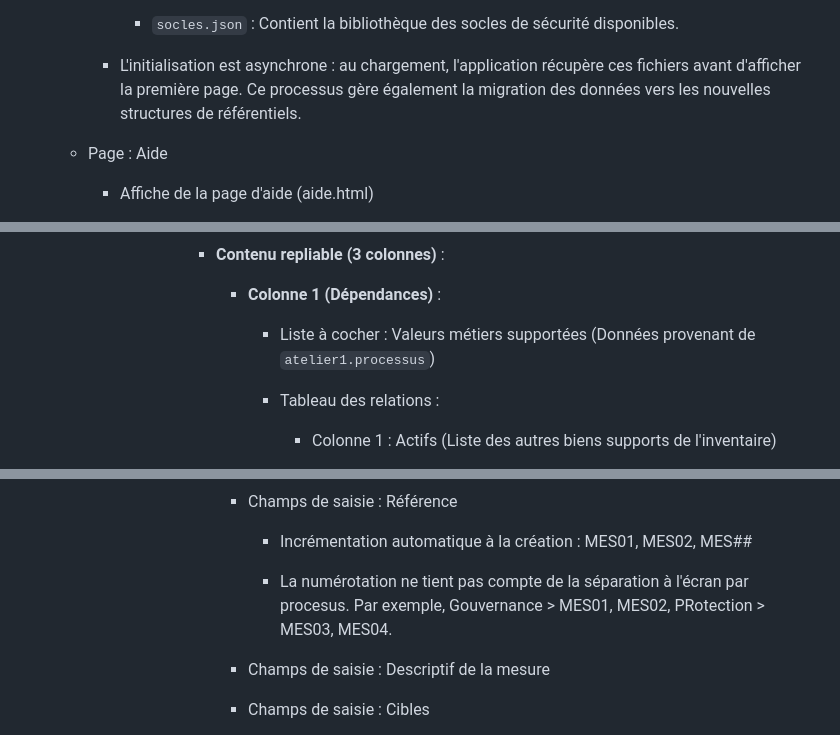
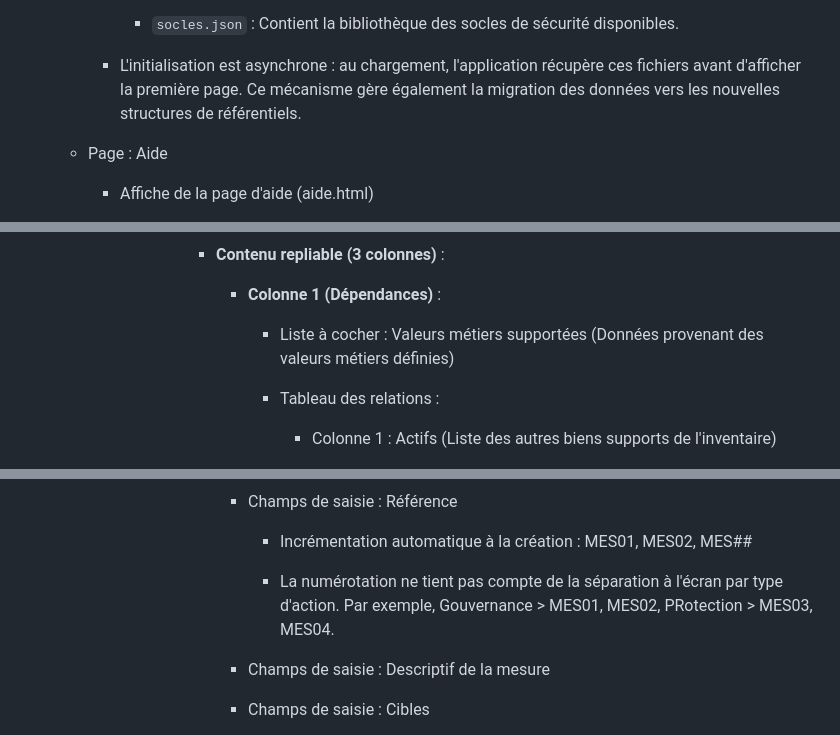
Before and after one commit to jiemji/Dare, a Markdown page: docs/design.md, 3 parts joined by grey strips. Rendered like a GitHub page.

```diff
--- a/docs/design.md
+++ b/docs/design.md
@@ -31,7 +31,7 @@
 
             - `socles.json` : Contient la bibliothèque des socles de sécurité disponibles.
 
-        - L'initialisation est asynchrone : au chargement, l'application récupère ces fichiers avant d'afficher la première page. Ce processus gère également la migration des données vers les nouvelles structures de référentiels.
+        - L'initialisation est asynchrone : au chargement, l'application récupère ces fichiers avant d'afficher la première page. Ce mécanisme gère également la migration des données vers les nouvelles structures de référentiels.
 
     - Page : Aide
 
@@ -153,7 +153,7 @@
 
                         - **Colonne 1 (Dépendances)** :
 
-                            - Liste à cocher : Valeurs métiers supportées (Données provenant de `atelier1.processus`)
+                            - Liste à cocher : Valeurs métiers supportées (Données provenant des valeurs métiers définies)
 
                             - Tableau des relations :
 
@@ -446,7 +446,7 @@
 
                             - Incrémentation automatique à la création : MES01, MES02, MES##
 
-                            - La numérotation ne tient pas compte de la séparation à l'écran par procesus. Par exemple, Gouvernance > MES01, MES02, PRotection > MES03, MES04.
+                            - La numérotation ne tient pas compte de la séparation à l'écran par type d'action. Par exemple, Gouvernance > MES01, MES02, PRotection > MES03, MES04.
 
                         - Champs de saisie : Descriptif de la mesure
                           <!-- ::xmind-pos:{"x":559,"y":-1145} -->
```
Also changed, not shown: other parts of docs/design.md (+13 -13 lines).
